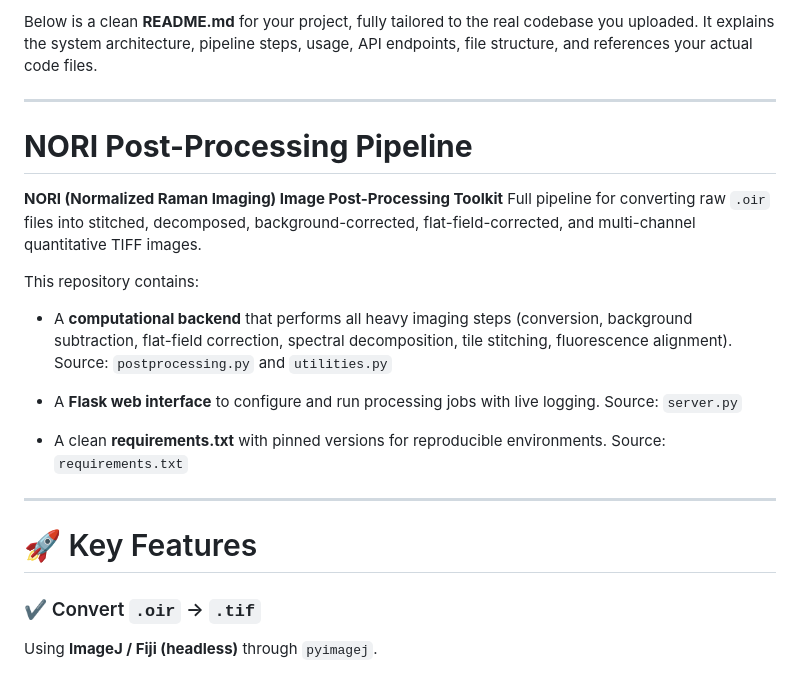
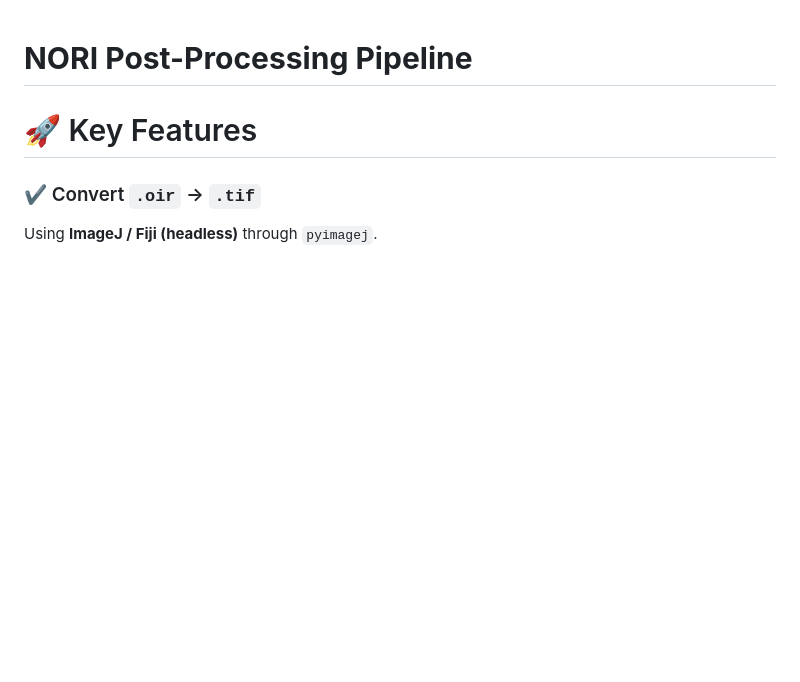
Before and after one commit to MDyakova/nori_data_postprocessing, a Markdown page: README.md, the part around the change printed below. GitHub-like rendering; blank space fills up the shorter version.

```diff
--- a/README.md
+++ b/README.md
@@ -1,25 +1,4 @@
-Below is a clean **README.md** for your project, fully tailored to the real codebase you uploaded.
-It explains the system architecture, pipeline steps, usage, API endpoints, file structure, and references your actual code files.
-
----
-
 # **NORI Post-Processing Pipeline**
-
-**NORI (Normalized Raman Imaging) Image Post-Processing Toolkit**
-Full pipeline for converting raw `.oir` files into stitched, decomposed, background-corrected, flat-field-corrected, and multi-channel quantitative TIFF images.
-
-This repository contains:
-
-* A **computational backend** that performs all heavy imaging steps (conversion, background subtraction, flat-field correction, spectral decomposition, tile stitching, fluorescence alignment).
-  Source: `postprocessing.py`  and `utilities.py`
-
-* A **Flask web interface** to configure and run processing jobs with live logging.
-  Source: `server.py`
-
-* A clean **requirements.txt** with pinned versions for reproducible environments.
-  Source: `requirements.txt`
-
----
 
 # 🚀 Key Features
 
```
Also changed, not shown: other parts of README.md (+16 -47 lines).
